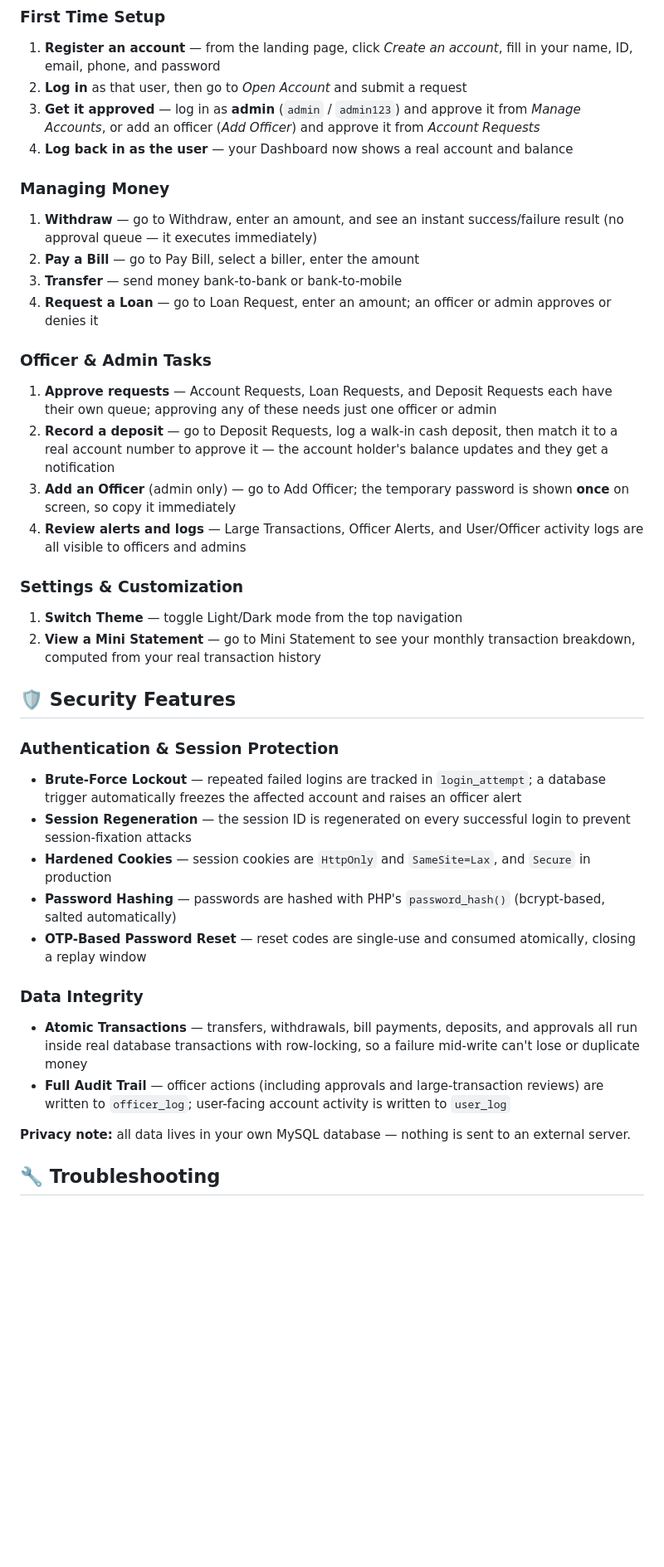
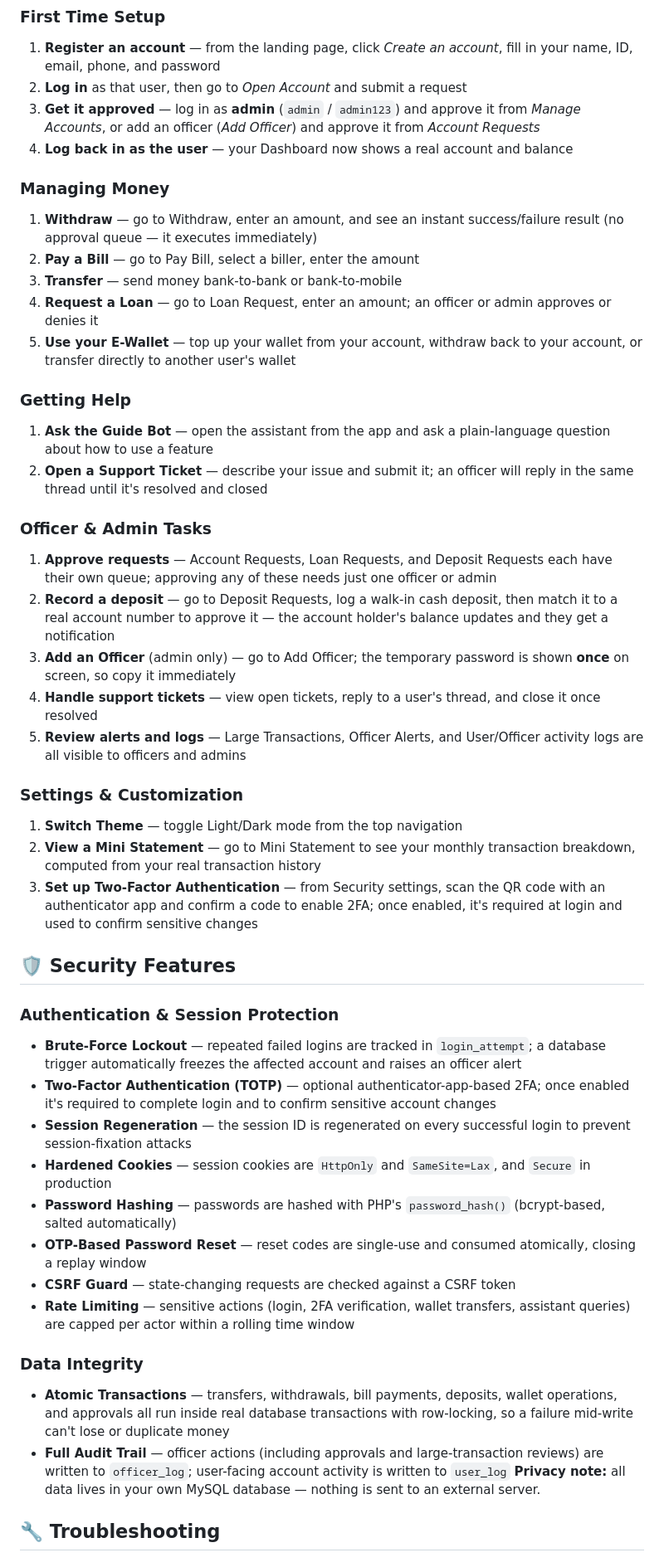
Before and after one commit to Mushfiq530/Dotbank, a Markdown page: README.md, the part around one of its changes. Shown at 83% size. Rendered like a GitHub page; blank space fills up the shorter version.

```diff
--- a/README.md
+++ b/README.md
@@ -99,41 +99,45 @@ This creates the `banking_system` database, every table, and a seed admin accoun
 2. **Log in** as that user, then go to *Open Account* and submit a request
 3. **Get it approved** — log in as **admin** (`admin` / `admin123`) and approve it from *Manage Accounts*, or add an officer (*Add Officer*) and approve it from *Account Requests*
 4. **Log back in as the user** — your Dashboard now shows a real account and balance
-
 ### Managing Money
 
 1. **Withdraw** — go to Withdraw, enter an amount, and see an instant success/failure result (no approval queue — it executes immediately)
 2. **Pay a Bill** — go to Pay Bill, select a biller, enter the amount
 3. **Transfer** — send money bank-to-bank or bank-to-mobile
 4. **Request a Loan** — go to Loan Request, enter an amount; an officer or admin approves or denies it
+5. **Use your E-Wallet** — top up your wallet from your account, withdraw back to your account, or transfer directly to another user's wallet
+### Getting Help
 
+1. **Ask the Guide Bot** — open the assistant from the app and ask a plain-language question about how to use a feature
+2. **Open a Support Ticket** — describe your issue and submit it; an officer will reply in the same thread until it's resolved and closed
 ### Officer & Admin Tasks
 
 1. **Approve requests** — Account Requests, Loan Requests, and Deposit Requests each have their own queue; approving any of these needs just one officer or admin
 2. **Record a deposit** — go to Deposit Requests, log a walk-in cash deposit, then match it to a real account number to approve it — the account holder's balance updates and they get a notification
 3. **Add an Officer** (admin only) — go to Add Officer; the temporary password is shown **once** on screen, so copy it immediately
-4. **Review alerts and logs** — Large Transactions, Officer Alerts, and User/Officer activity logs are all visible to officers and admins
-
+4. **Handle support tickets** — view open tickets, reply to a user's thread, and close it once resolved
+5. **Review alerts and logs** — Large Transactions, Officer Alerts, and User/Officer activity logs are all visible to officers and admins
 ### Settings & Customization
 
 1. **Switch Theme** — toggle Light/Dark mode from the top navigation
 2. **View a Mini Statement** — go to Mini Statement to see your monthly transaction breakdown, computed from your real transaction history
-
+3. **Set up Two-Factor Authentication** — from Security settings, scan the QR code with an authenticator app and confirm a code to enable 2FA; once enabled, it's required at login and used to confirm sensitive changes
 ## 🛡️ Security Features
 
 ### Authentication & Session Protection
 
 - **Brute-Force Lockout** — repeated failed logins are tracked in `login_attempt`; a database trigger automatically freezes the affected account and raises an officer alert
+- **Two-Factor Authentication (TOTP)** — optional authenticator-app-based 2FA; once enabled it's required to complete login and to confirm sensitive account changes
 - **Session Regeneration** — the session ID is regenerated on every successful login to prevent session-fixation attacks
 - **Hardened Cookies** — session cookies are `HttpOnly` and `SameSite=Lax`, and `Secure` in production
 - **Password Hashing** — passwords are hashed with PHP's `password_hash()` (bcrypt-based, salted automatically)
 - **OTP-Based Password Reset** — reset codes are single-use and consumed atomically, closing a replay window
-
+- **CSRF Guard** — state-changing requests are checked against a CSRF token
+- **Rate Limiting** — sensitive actions (login, 2FA verification, wallet transfers, assistant queries) are capped per actor within a rolling time window
 ### Data Integrity
 
-- **Atomic Transactions** — transfers, withdrawals, bill payments, deposits, and approvals all run inside real database transactions with row-locking, so a failure mid-write can't lose or duplicate money
+- **Atomic Transactions** — transfers, withdrawals, bill payments, deposits, wallet operations, and approvals all run inside real database transactions with row-locking, so a failure mid-write can't lose or duplicate money
 - **Full Audit Trail** — officer actions (including approvals and large-transaction reviews) are written to `officer_log`; user-facing account activity is written to `user_log`
-
 **Privacy note:** all data lives in your own MySQL database — nothing is sent to an external server.
 
 ## 🔧 Troubleshooting
```
Also changed, not shown: other parts of README.md (+14 -17 lines).
